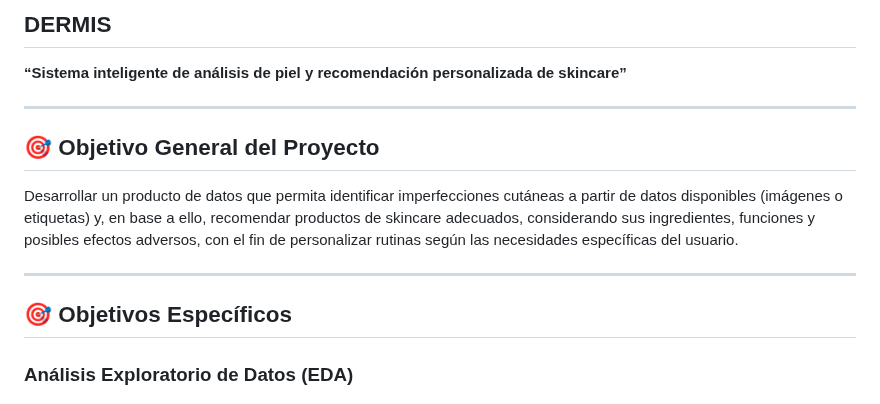
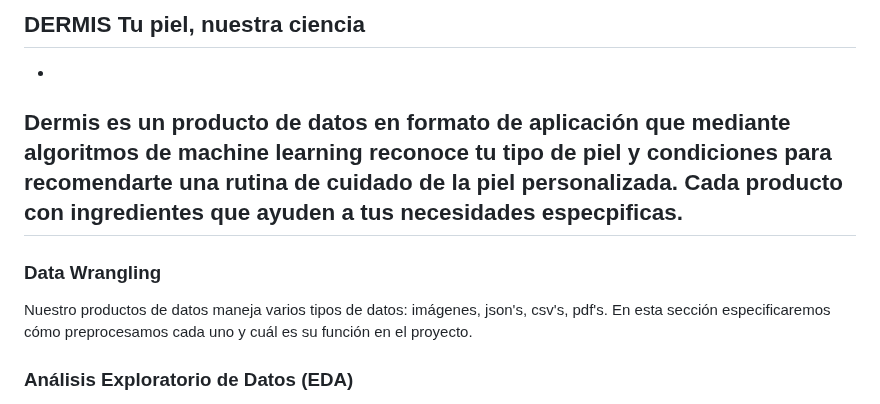
Before and after one commit to Andrea-Coa/dermis, a Markdown page: README.md, the part around the change. Rendered like a GitHub page.

Commit message:
documentación v1

```diff
--- a/README.md
+++ b/README.md
@@ -1,16 +1,10 @@
-## **DERMIS**
+## **DERMIS** Tu piel, nuestra ciencia
+-
+Dermis es un producto de datos en formato de aplicación que mediante algoritmos de machine learning reconoce tu tipo de piel y condiciones para recomendarte una rutina de cuidado de la piel personalizada. Cada producto con ingredientes que ayuden a tus necesidades especpificas.
+---
+### Data Wrangling
+Nuestro productos de datos maneja varios tipos de datos: imágenes, json's, csv's, pdf's. En esta sección especificaremos cómo preprocesamos cada uno y cuál es su función en el proyecto.
 
-**“Sistema inteligente de análisis de piel y recomendación personalizada de skincare”**
-
----
-
-## 🎯 **Objetivo General del Proyecto**
-
-Desarrollar un producto de datos que permita identificar imperfecciones cutáneas a partir de datos disponibles (imágenes o etiquetas) y, en base a ello, recomendar productos de skincare adecuados, considerando sus ingredientes, funciones y posibles efectos adversos, con el fin de personalizar rutinas según las necesidades específicas del usuario.
-
----
-
-## 🎯 **Objetivos Específicos**
 
 ### Análisis Exploratorio de Datos (EDA)
 
```
